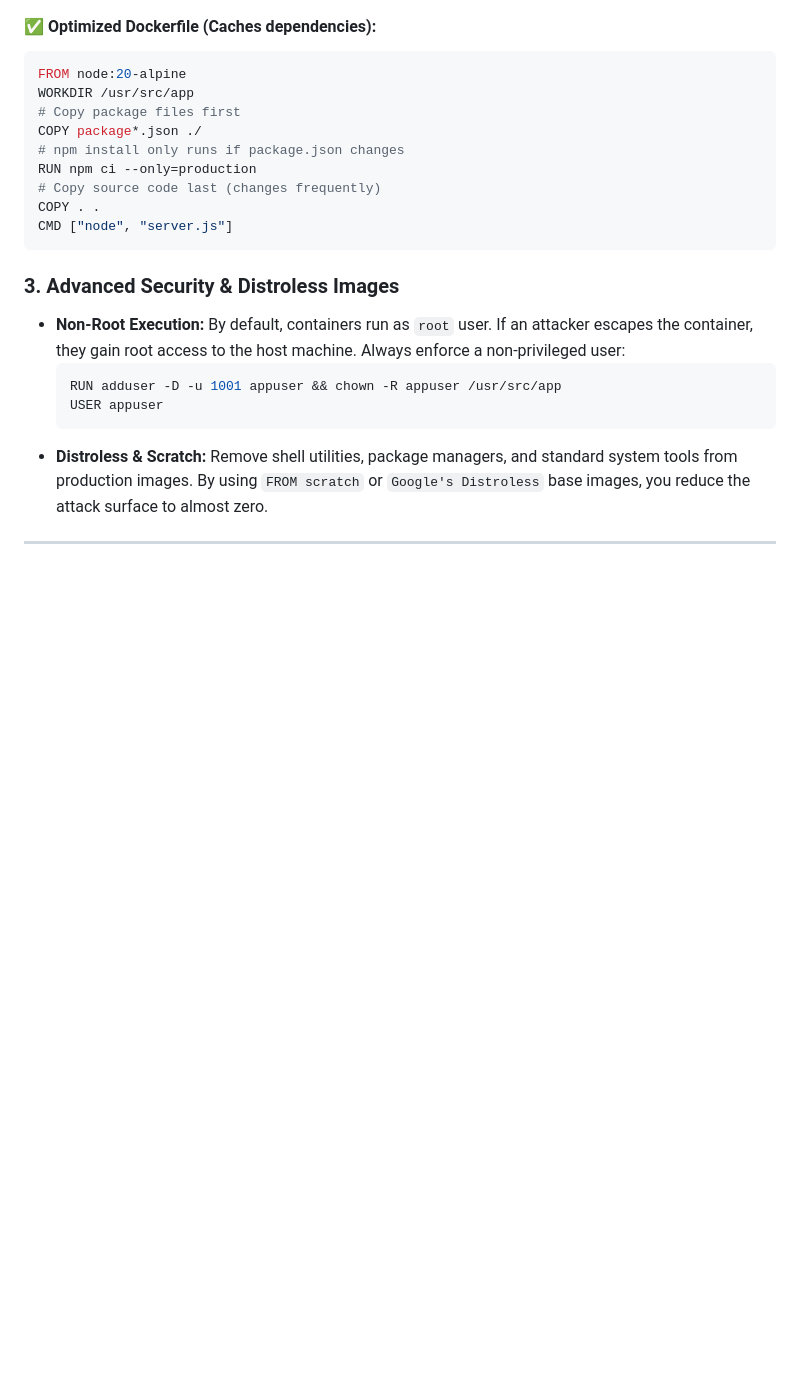
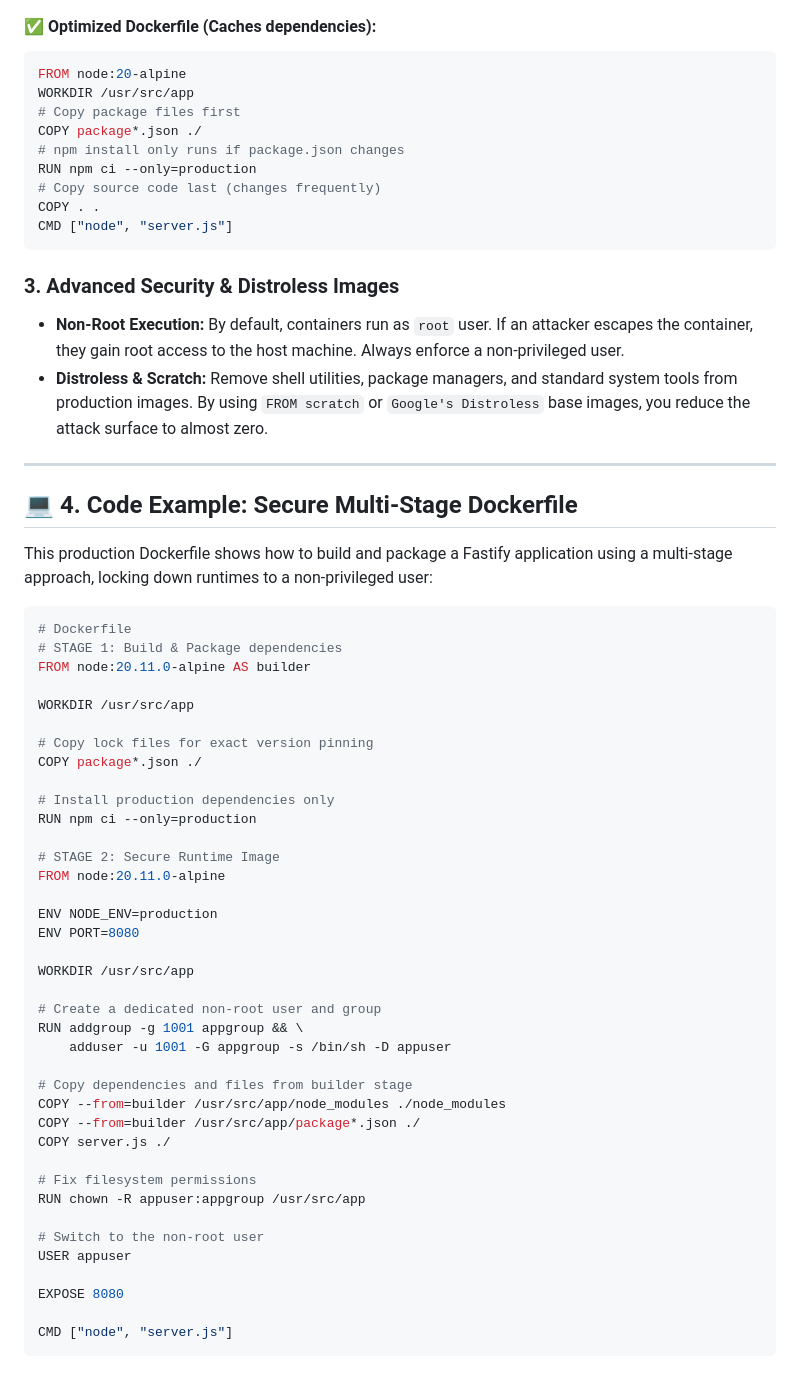
Before and after one commit to biswajitNanda223/senorita-outages, a Markdown page: docs/kubernetes-and-docker/README.md, the part around one of its changes. Rendered like a GitHub page; blank space fills up the shorter version.

````diff
--- a/docs/kubernetes-and-docker/README.md
+++ b/docs/kubernetes-and-docker/README.md
@@ -48,9 +48,53 @@ CMD ["node", "server.js"]
 ```
 
 ### 3. Advanced Security & Distroless Images
-*   **Non-Root Execution:** By default, containers run as `root` user. If an attacker escapes the container, they gain root access to the host machine. Always enforce a non-privileged user:
-    ```dockerfile
-    RUN adduser -D -u 1001 appuser && chown -R appuser /usr/src/app
-    USER appuser
-    ```
+*   **Non-Root Execution:** By default, containers run as `root` user. If an attacker escapes the container, they gain root access to the host machine. Always enforce a non-privileged user.
 *   **Distroless & Scratch:** Remove shell utilities, package managers, and standard system tools from production images. By using `FROM scratch` or `Google's Distroless` base images, you reduce the attack surface to almost zero.
+
+---
+
+## 💻 4. Code Example: Secure Multi-Stage Dockerfile
+
+This production Dockerfile shows how to build and package a Fastify application using a multi-stage approach, locking down runtimes to a non-privileged user:
+
+```dockerfile
+# Dockerfile
+# STAGE 1: Build & Package dependencies
+FROM node:20.11.0-alpine AS builder
+
+WORKDIR /usr/src/app
+
+# Copy lock files for exact version pinning
+COPY package*.json ./
+
+# Install production dependencies only
+RUN npm ci --only=production
+
+# STAGE 2: Secure Runtime Image
+FROM node:20.11.0-alpine
+
+ENV NODE_ENV=production
+ENV PORT=8080
+
+WORKDIR /usr/src/app
+
+# Create a dedicated non-root user and group
+RUN addgroup -g 1001 appgroup && \
+    adduser -u 1001 -G appgroup -s /bin/sh -D appuser
+
+# Copy dependencies and files from builder stage
+COPY --from=builder /usr/src/app/node_modules ./node_modules
+COPY --from=builder /usr/src/app/package*.json ./
+COPY server.js ./
+
+# Fix filesystem permissions
+RUN chown -R appuser:appgroup /usr/src/app
+
+# Switch to the non-root user
+USER appuser
+
+EXPOSE 8080
+
+CMD ["node", "server.js"]
+```
+
````
Also changed, not shown: other parts of docs/kubernetes-and-docker/README.md (+70 -0 lines).
